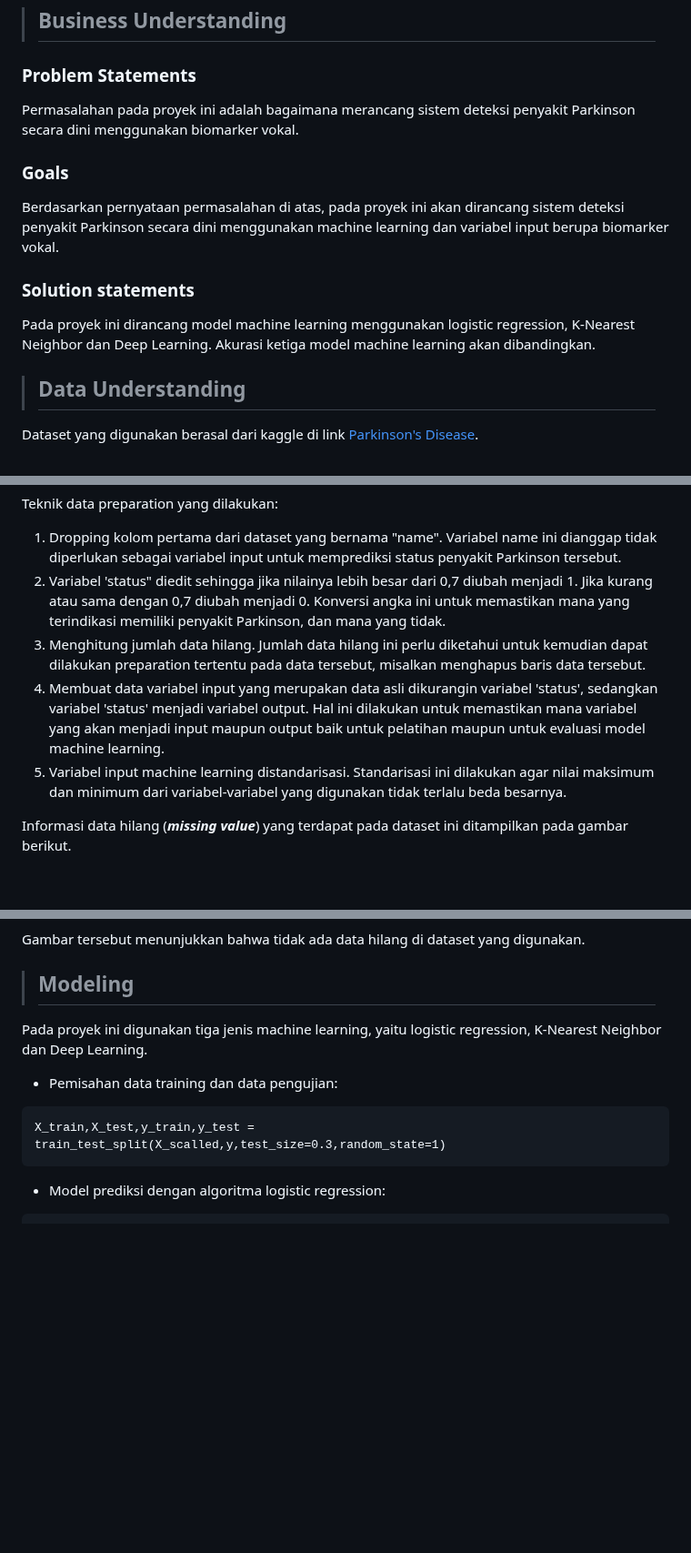
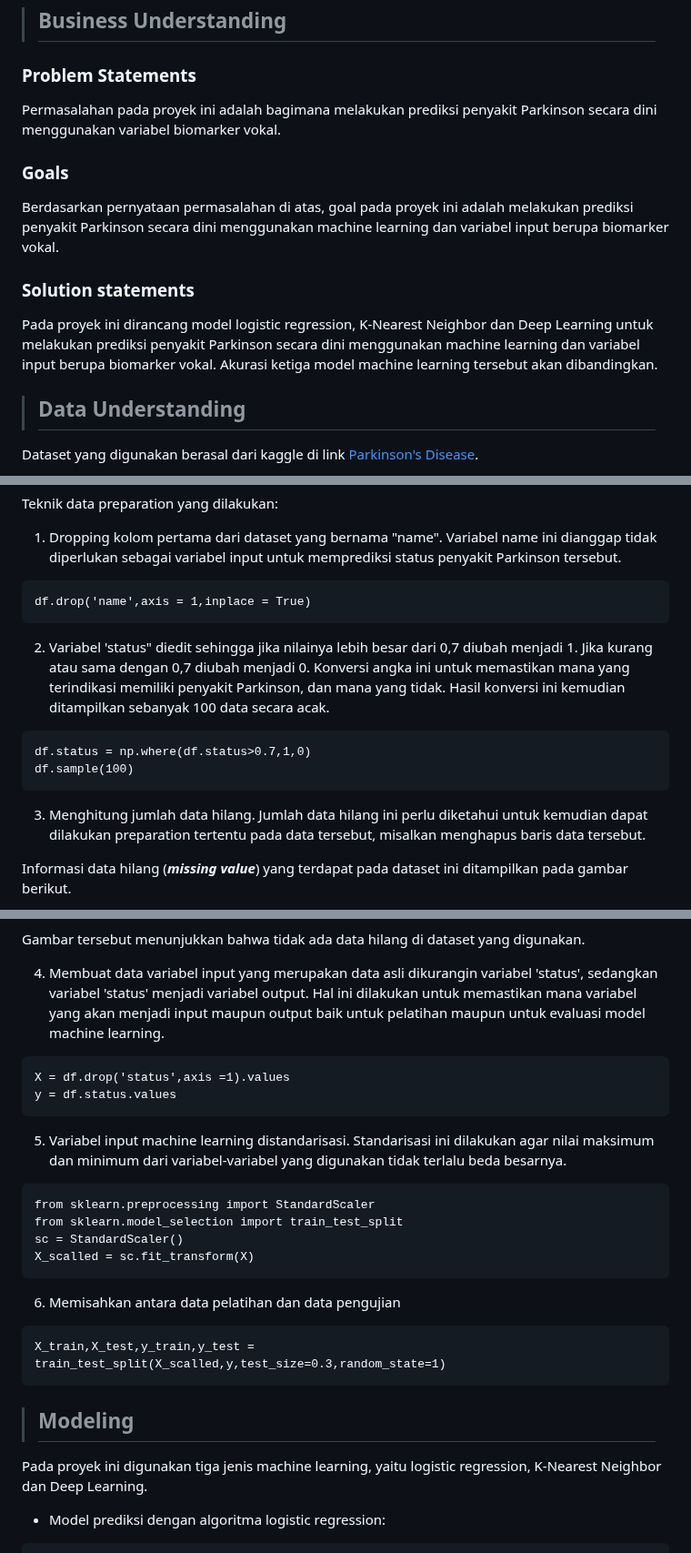
Before and after one commit to nazrul74/Parkinson-s-Disease, a Markdown page: README.md, 3 parts joined by grey strips. Shown at 91% size. Rendered like a GitHub page; blank space fills up the shorter version.

````diff
--- a/README.md
+++ b/README.md
@@ -7,14 +7,13 @@ Penyakit Parkinson merupakan penyakit gangguan otak yang menyebabkan gerakan yan
 > ## Business Understanding
 
 ### Problem Statements
-Permasalahan pada proyek ini adalah bagaimana merancang sistem deteksi penyakit Parkinson secara dini menggunakan biomarker vokal.
+Permasalahan pada proyek ini adalah bagimana melakukan prediksi penyakit Parkinson secara dini menggunakan variabel biomarker vokal.
 
 ### Goals
-Berdasarkan pernyataan permasalahan di atas, pada proyek ini akan dirancang sistem deteksi penyakit Parkinson secara dini menggunakan machine learning dan variabel input berupa biomarker vokal.
+Berdasarkan pernyataan permasalahan di atas, goal pada proyek ini adalah melakukan prediksi penyakit Parkinson secara dini menggunakan machine learning dan variabel input berupa biomarker vokal.
 
 ### Solution statements
-Pada proyek ini dirancang model machine learning menggunakan logistic regression, K-Nearest Neighbor dan Deep Learning.
-Akurasi ketiga model machine learning akan dibandingkan.
+Pada proyek ini dirancang model logistic regression, K-Nearest Neighbor dan Deep Learning untuk melakukan prediksi penyakit Parkinson secara dini menggunakan machine learning dan variabel input berupa biomarker vokal. Akurasi ketiga model machine learning tersebut akan dibandingkan.
 
 > ## Data Understanding
 Dataset yang digunakan berasal dari kaggle di link [Parkinson's Disease](https://www.kaggle.com/datasets/shreyadutta1116/parkinsons-disease/data).
@@ -77,10 +76,19 @@ Hasil cross correlation masing-masing variabel ditampilkan pada gambar berikut:
 > ## Data Preparation
 Teknik data preparation yang dilakukan:
 1. Dropping kolom pertama dari dataset yang bernama "name". Variabel name ini dianggap tidak diperlukan sebagai variabel input untuk memprediksi status penyakit Parkinson tersebut.
-2. Variabel 'status" diedit sehingga jika nilainya lebih besar dari 0,7 diubah menjadi 1. Jika kurang atau sama dengan 0,7 diubah menjadi 0. Konversi angka ini untuk memastikan mana yang terindikasi memiliki penyakit Parkinson, dan mana yang tidak.
+
+```
+df.drop('name',axis = 1,inplace = True)
+```
+
+2. Variabel 'status" diedit sehingga jika nilainya lebih besar dari 0,7 diubah menjadi 1. Jika kurang atau sama dengan 0,7 diubah menjadi 0. Konversi angka ini untuk memastikan mana yang terindikasi memiliki penyakit Parkinson, dan mana yang tidak. Hasil konversi ini kemudian ditampilkan sebanyak 100 data secara acak.
+
+```
+df.status = np.where(df.status>0.7,1,0)
+df.sample(100)
+```
+
 3. Menghitung jumlah data hilang. Jumlah data hilang ini perlu diketahui untuk kemudian dapat dilakukan preparation tertentu pada data tersebut, misalkan menghapus baris data tersebut.
-4. Membuat data variabel input yang merupakan data asli dikurangin variabel 'status', sedangkan variabel 'status' menjadi variabel output. Hal ini dilakukan untuk memastikan mana variabel yang akan menjadi input maupun output baik untuk pelatihan maupun untuk evaluasi model machine learning.
-5. Variabel input machine learning distandarisasi. Standarisasi ini dilakukan agar nilai maksimum dan minimum dari variabel-variabel yang digunakan tidak terlalu beda besarnya.
 
 
 Informasi data hilang (***missing value***) yang terdapat pada dataset ini ditampilkan pada gambar berikut.
@@ -90,14 +98,31 @@ Informasi data hilang (***missing value***) yang terdapat pada dataset ini ditam
 
 Gambar tersebut menunjukkan bahwa tidak ada data hilang di dataset yang digunakan.
 
-> ## Modeling
-Pada proyek ini digunakan tiga jenis machine learning, yaitu logistic regression, K-Nearest Neighbor dan Deep Learning.
+4. Membuat data variabel input yang merupakan data asli dikurangin variabel 'status', sedangkan variabel 'status' menjadi variabel output. Hal ini dilakukan untuk memastikan mana variabel yang akan menjadi input maupun output baik untuk pelatihan maupun untuk evaluasi model machine learning.
 
-- Pemisahan data training dan data pengujian:
+```
+X = df.drop('status',axis =1).values
+y = df.status.values
+```
+
+5. Variabel input machine learning distandarisasi. Standarisasi ini dilakukan agar nilai maksimum dan minimum dari variabel-variabel yang digunakan tidak terlalu beda besarnya.
+
+```
+from sklearn.preprocessing import StandardScaler
+from sklearn.model_selection import train_test_split
+sc = StandardScaler()
+X_scalled = sc.fit_transform(X)
+```
+
+6. Memisahkan antara data pelatihan dan data pengujian
 
 ```
 X_train,X_test,y_train,y_test = train_test_split(X_scalled,y,test_size=0.3,random_state=1)
 ```
+
+
+> ## Modeling
+Pada proyek ini digunakan tiga jenis machine learning, yaitu logistic regression, K-Nearest Neighbor dan Deep Learning.
 
 - Model prediksi dengan algoritma logistic regression:
 
````
